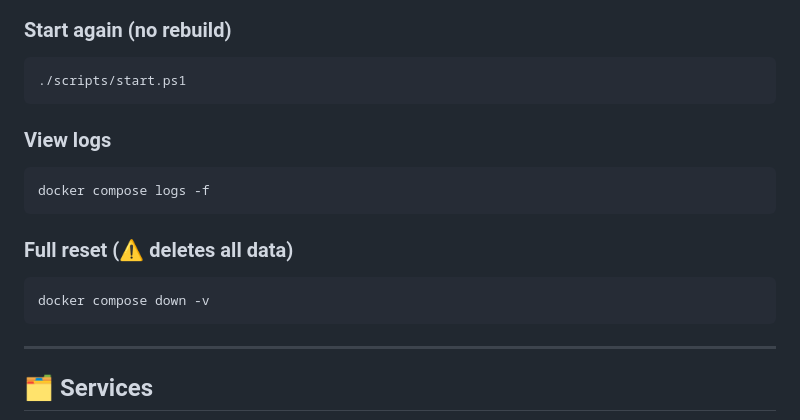
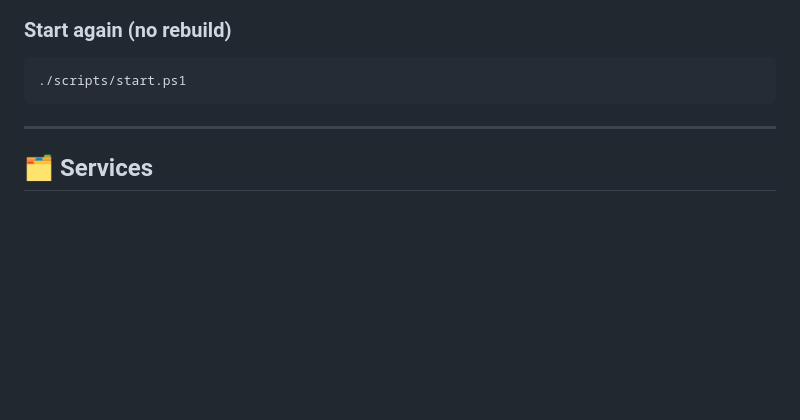
Before and after one commit to SheidaK/AuctionSystem_BidTech, a Markdown page: README.md, the part around the change. GitHub-like rendering; blank space fills up the shorter version.

Commit message:
Remove logs and full reset instructions from README
Removed sections for viewing logs and full reset from README.

````diff
--- a/README.md
+++ b/README.md
@@ -70,18 +70,6 @@ http://localhost
 ./scripts/start.ps1
 ```
 
-### View logs
-
-```powershell
-docker compose logs -f
-```
-
-### Full reset (⚠️ deletes all data)
-
-```powershell
-docker compose down -v
-```
-
 ---
 
 ## 🗂️ Services
````
